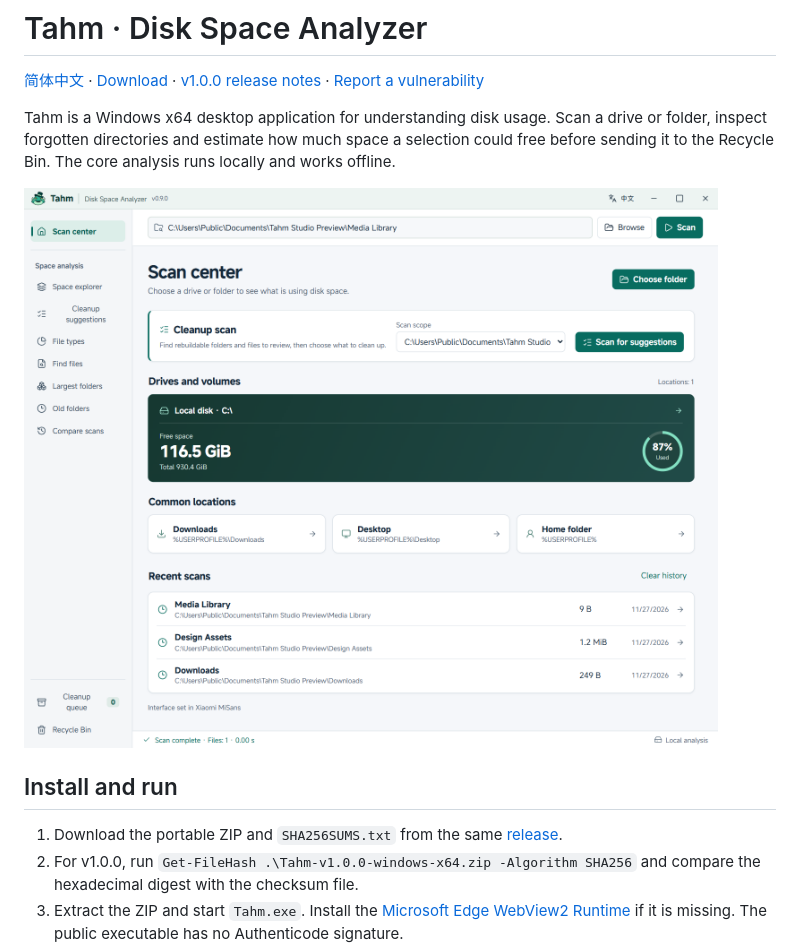
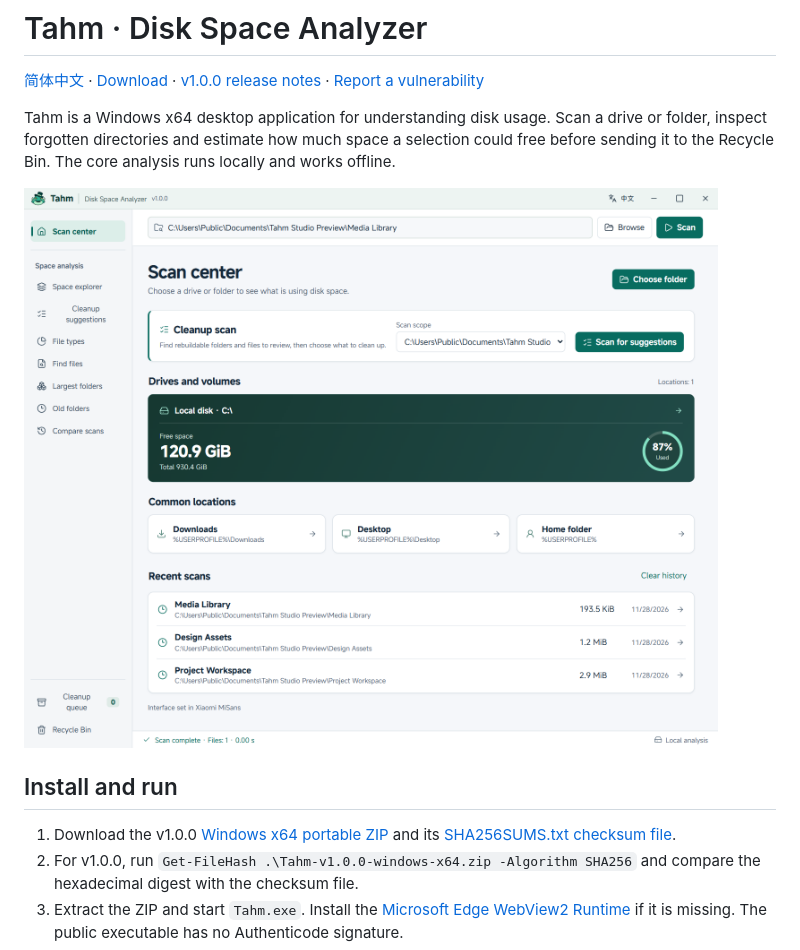
Before and after one commit to la8garlic/Tahm, a Markdown page: README.en.md, the part around the change. Drawn GitHub-style; pictures changed too: docs/screenshots/scan-center-en.png.

Commit message:
Refresh README screenshots and download links for v1.0.0 (#14)

```diff
--- a/README.en.md
+++ b/README.en.md
@@ -8,7 +8,7 @@ Tahm is a Windows x64 desktop application for understanding disk usage. Scan a d
 
 ## Install and run
 
-1. Download the portable ZIP and `SHA256SUMS.txt` from the same [release](https://github.com/la8garlic/Tahm/releases).
+1. Download the v1.0.0 [Windows x64 portable ZIP](https://github.com/la8garlic/Tahm/releases/download/v1.0.0/Tahm-v1.0.0-windows-x64.zip) and its [SHA256SUMS.txt checksum file](https://github.com/la8garlic/Tahm/releases/download/v1.0.0/SHA256SUMS.txt).
 2. For v1.0.0, run `Get-FileHash .\Tahm-v1.0.0-windows-x64.zip -Algorithm SHA256` and compare the hexadecimal digest with the checksum file.
 3. Extract the ZIP and start `Tahm.exe`. Install the [Microsoft Edge WebView2 Runtime](https://developer.microsoft.com/microsoft-edge/webview2/) if it is missing. The public executable has no Authenticode signature.
 4. Choose **English** or **中文** in the title bar. Tahm saves the preference. To open a specific folder, run `.\Tahm.exe "D:\Example folder"`.
```
Also changed, not shown: README.md (+1 -1 lines), docs/screenshots/cleanup-en.png, docs/screenshots/cleanup-zh-CN.png, docs/screenshots/scan-center-zh-CN.png.
